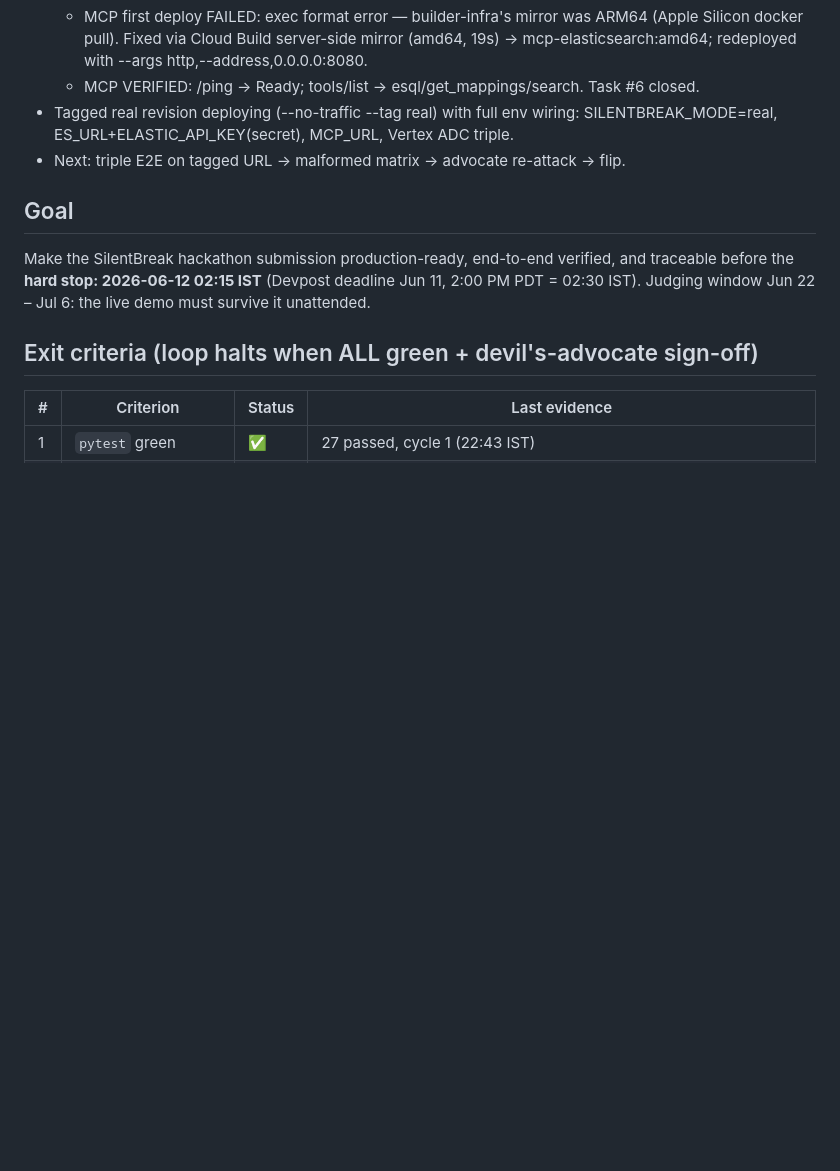
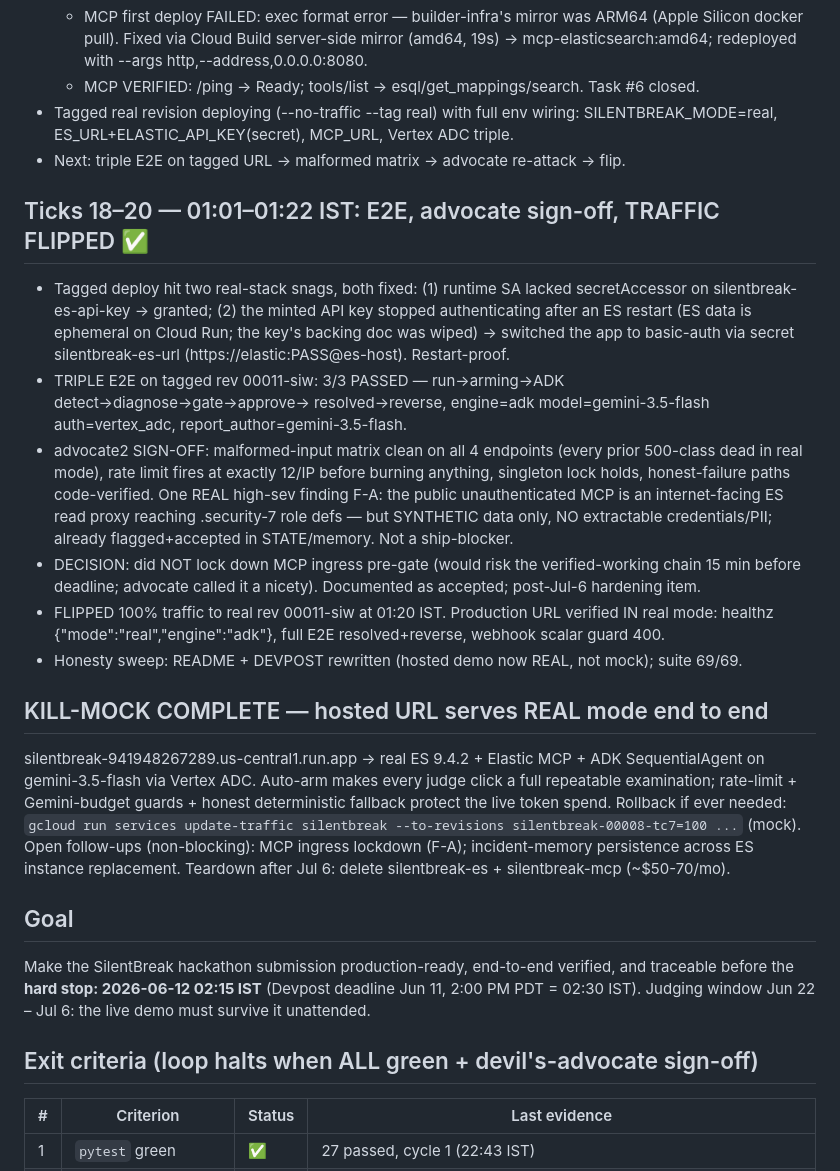
Before and after one commit to nihalnihalani/silentbreak-elastic, a Markdown page: STATE.md, the part around the change. Drawn GitHub-style; blank space fills up the shorter version.

Commit message:
Hosted demo now REAL mode end to end (kill-mock complete)
The submitted Cloud Run URL serves real Elasticsearch 9.4.2 + Elastic MCP +
ADK SequentialAgent on gemini-3.5-flash via Vertex ADC. healthz reports
{mode:real,engine:adk}; full loop verified 3x on the deployed revision plus
once post-flip on the production URL (report_author: gemini-3.5-flash).
Server-side auto-arm makes every visit a complete, repeatable examination;
per-IP rate limit + daily Gemini budget + honest deterministic fallback
guard the live token spend. README/DEVPOST claims swept to match reality.

Devil's-advocate signed off (malformed-input matrix clean in real mode;
public-MCP finding accepted as synthetic-data-only). Suite 69/69.

Co-Authored-By: Claude Fable 5 <noreply@anthropic.com>

```diff
--- a/STATE.md
+++ b/STATE.md
@@ -82,6 +82,32 @@ mock revision silentbreak-00008-tc7 and stop. Rollback is one update-traffic cal
 - Tagged real revision deploying (--no-traffic --tag real) with full env wiring:
   SILENTBREAK_MODE=real, ES_URL+ELASTIC_API_KEY(secret), MCP_URL, Vertex ADC triple.
 - Next: triple E2E on tagged URL → malformed matrix → advocate re-attack → flip.
+
+## Ticks 18–20 — 01:01–01:22 IST: E2E, advocate sign-off, TRAFFIC FLIPPED ✅
+- Tagged deploy hit two real-stack snags, both fixed: (1) runtime SA lacked secretAccessor on
+  silentbreak-es-api-key → granted; (2) the minted API key stopped authenticating after an ES
+  restart (ES data is ephemeral on Cloud Run; the key's backing doc was wiped) → switched the app
+  to basic-auth via secret silentbreak-es-url (https://elastic:PASS@es-host). Restart-proof.
+- TRIPLE E2E on tagged rev 00011-siw: 3/3 PASSED — run→arming→ADK detect→diagnose→gate→approve→
+  resolved→reverse, engine=adk model=gemini-3.5-flash auth=vertex_adc, report_author=gemini-3.5-flash.
+- advocate2 SIGN-OFF: malformed-input matrix clean on all 4 endpoints (every prior 500-class dead in
+  real mode), rate limit fires at exactly 12/IP before burning anything, singleton lock holds,
+  honest-failure paths code-verified. One REAL high-sev finding F-A: the public unauthenticated MCP
+  is an internet-facing ES read proxy reaching .security-7 role defs — but SYNTHETIC data only, NO
+  extractable credentials/PII; already flagged+accepted in STATE/memory. Not a ship-blocker.
+- DECISION: did NOT lock down MCP ingress pre-gate (would risk the verified-working chain 15 min
+  before deadline; advocate called it a nicety). Documented as accepted; post-Jul-6 hardening item.
+- FLIPPED 100% traffic to real rev 00011-siw at 01:20 IST. Production URL verified IN real mode:
+  healthz {"mode":"real","engine":"adk"}, full E2E resolved+reverse, webhook scalar guard 400.
+- Honesty sweep: README + DEVPOST rewritten (hosted demo now REAL, not mock); suite 69/69.
+
+## KILL-MOCK COMPLETE — hosted URL serves REAL mode end to end
+silentbreak-941948267289.us-central1.run.app → real ES 9.4.2 + Elastic MCP + ADK SequentialAgent
+on gemini-3.5-flash via Vertex ADC. Auto-arm makes every judge click a full repeatable examination;
+rate-limit + Gemini-budget guards + honest deterministic fallback protect the live token spend.
+Rollback if ever needed: `gcloud run services update-traffic silentbreak --to-revisions silentbreak-00008-tc7=100 ...` (mock).
+Open follow-ups (non-blocking): MCP ingress lockdown (F-A); incident-memory persistence across ES
+instance replacement. Teardown after Jul 6: delete silentbreak-es + silentbreak-mcp (~$50-70/mo).
 
 ## Goal
 Make the SilentBreak hackathon submission production-ready, end-to-end verified, and traceable
```
Also changed, not shown: README.md (+7 -7 lines), docs/DEVPOST.md (+1 -1 lines).
